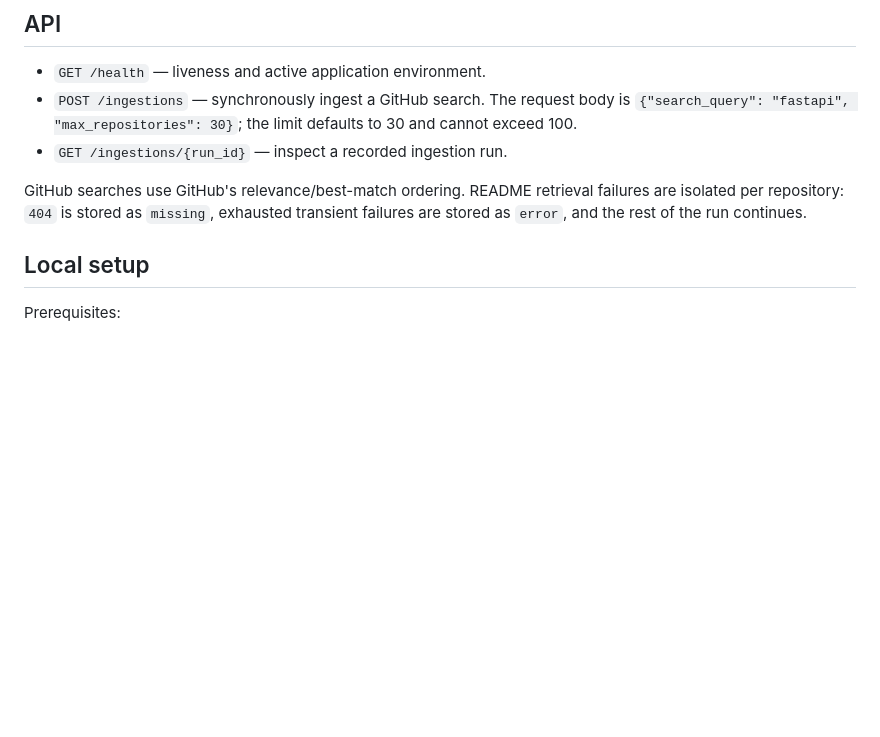
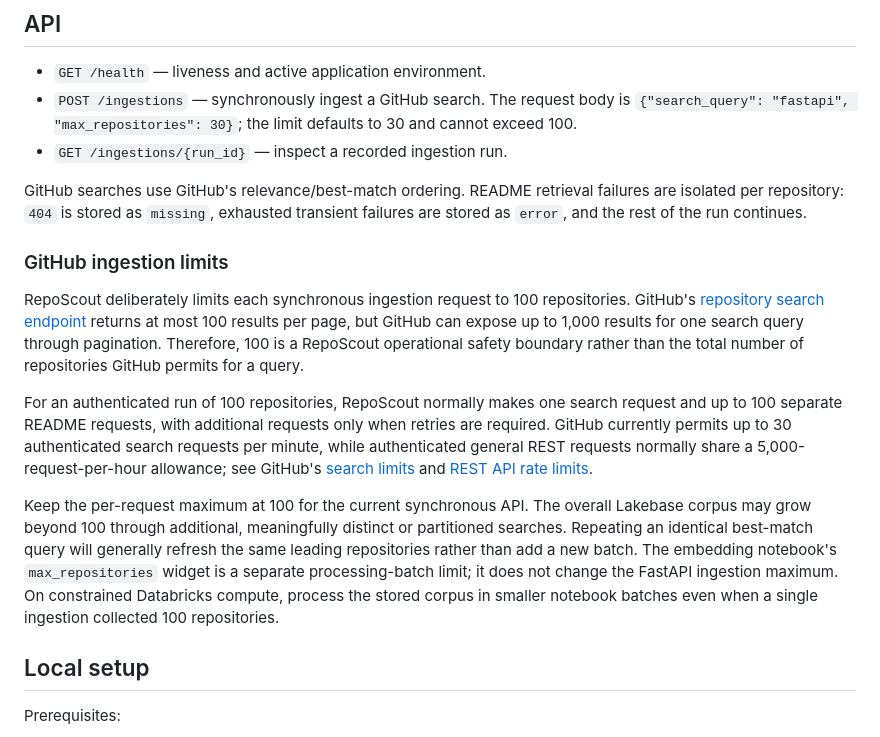
Before and after one commit to j-unspeakable/RepoScout, a Markdown page: README.md, the part around the change. GitHub-like rendering; blank space fills up the shorter version.

Commit message:
chore: Update Readme

```diff
--- a/README.md
+++ b/README.md
@@ -15,6 +15,28 @@ Lakebase.
 GitHub searches use GitHub's relevance/best-match ordering. README retrieval failures are isolated
 per repository: `404` is stored as `missing`, exhausted transient failures are stored as `error`,
 and the rest of the run continues.
+
+### GitHub ingestion limits
+
+RepoScout deliberately limits each synchronous ingestion request to 100 repositories. GitHub's
+[repository search endpoint](https://docs.github.com/en/rest/search/search#search-repositories)
+returns at most 100 results per page, but GitHub can expose up to 1,000 results for one search query
+through pagination. Therefore, 100 is a RepoScout operational safety boundary rather than the total
+number of repositories GitHub permits for a query.
+
+For an authenticated run of 100 repositories, RepoScout normally makes one search request and up
+to 100 separate README requests, with additional requests only when retries are required. GitHub
+currently permits up to 30 authenticated search requests per minute, while authenticated general
+REST requests normally share a 5,000-request-per-hour allowance; see GitHub's
+[search limits](https://docs.github.com/en/rest/search/search#rate-limit) and
+[REST API rate limits](https://docs.github.com/en/rest/using-the-rest-api/rate-limits-for-the-rest-api).
+
+Keep the per-request maximum at 100 for the current synchronous API. The overall Lakebase corpus
+may grow beyond 100 through additional, meaningfully distinct or partitioned searches. Repeating an
+identical best-match query will generally refresh the same leading repositories rather than add a
+new batch. The embedding notebook's `max_repositories` widget is a separate processing-batch limit;
+it does not change the FastAPI ingestion maximum. On constrained Databricks compute, process the
+stored corpus in smaller notebook batches even when a single ingestion collected 100 repositories.
 
 ## Local setup
 
```
